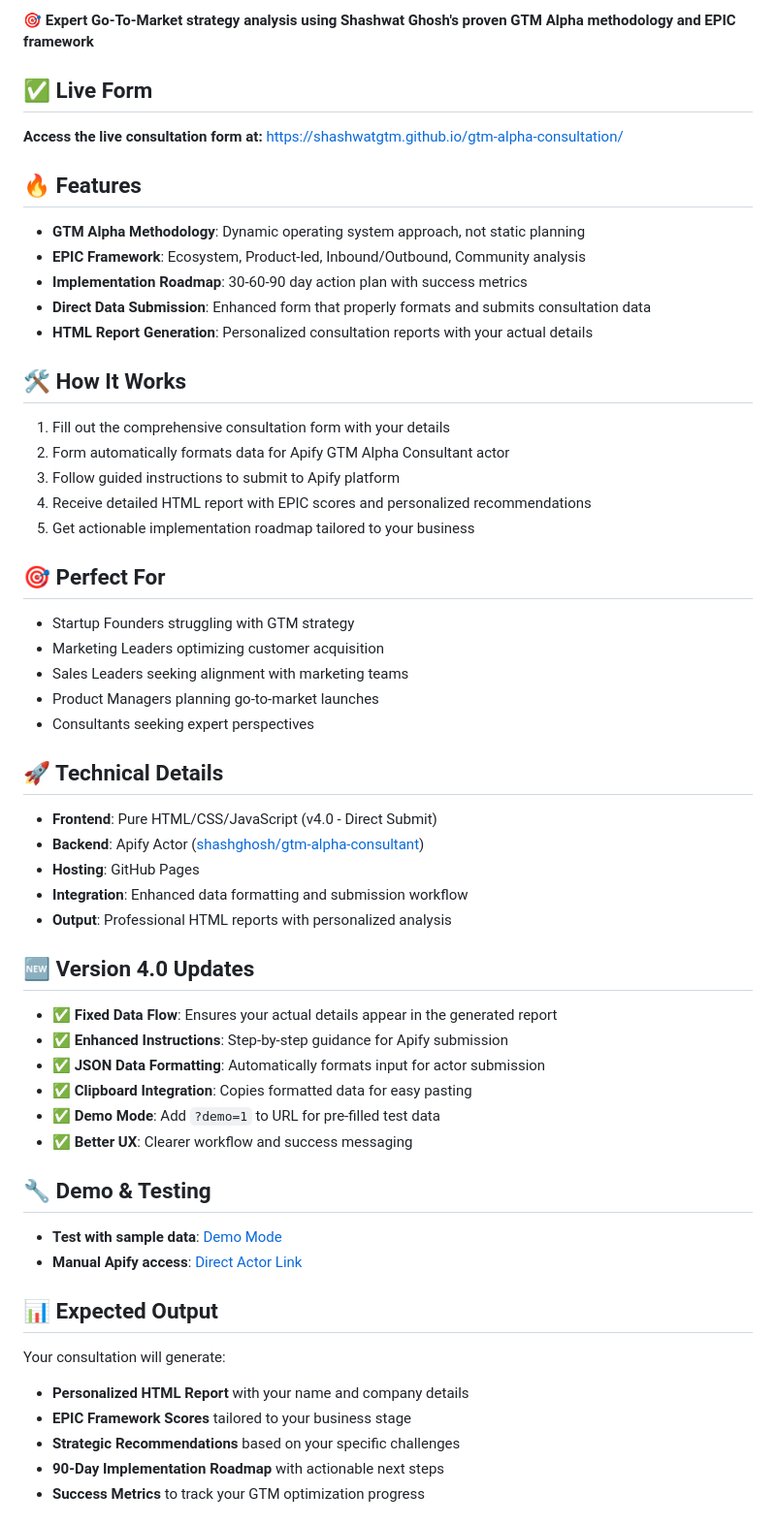
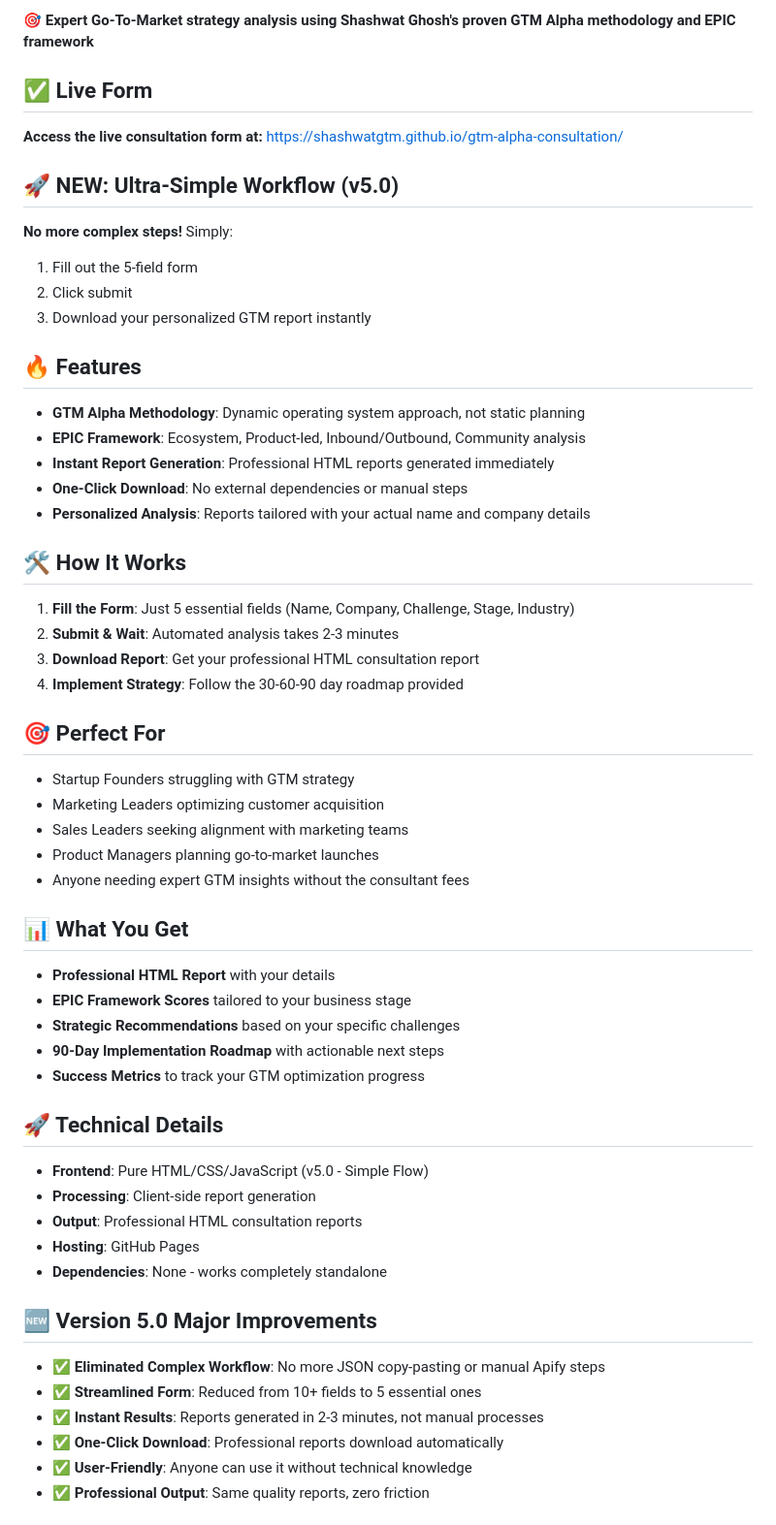
Before and after one commit to shashwatgtm/gtm-alpha-consultation, a Markdown page: README.md, the part around the change printed below. Shown: that part at 97% size. Drawn GitHub-style.

Commit message:
Update README for v5.0 - Ultra-Simple Workflow
- Highlighted major simplification and user experience improvements
- Documented the elimination of complex JSON copy-paste workflow
- Added clear before/after comparison of user experience
- Emphasized instant results and zero technical barriers
- Updated technical details to reflect client-side generation
- Added demo links and testing instructions
- Positioned as professional consultation tool with zero friction

```diff
--- a/README.md
+++ b/README.md
@@ -5,50 +5,52 @@
 ## ✅ Live Form
 **Access the live consultation form at:** https://shashwatgtm.github.io/gtm-alpha-consultation/
 
+## 🚀 NEW: Ultra-Simple Workflow (v5.0)
+
+**No more complex steps!** Simply:
+1. Fill out the 5-field form
+2. Click submit
+3. Download your personalized GTM report instantly
+
 ## 🔥 Features
 - **GTM Alpha Methodology**: Dynamic operating system approach, not static planning
 - **EPIC Framework**: Ecosystem, Product-led, Inbound/Outbound, Community analysis
-- **Implementation Roadmap**: 30-60-90 day action plan with success metrics
-- **Direct Data Submission**: Enhanced form that properly formats and submits consultation data
-- **HTML Report Generation**: Personalized consultation reports with your actual details
+- **Instant Report Generation**: Professional HTML reports generated immediately
+- **One-Click Download**: No external dependencies or manual steps
+- **Personalized Analysis**: Reports tailored with your actual name and company details
 
 ## 🛠️ How It Works
-1. Fill out the comprehensive consultation form with your details
-2. Form automatically formats data for Apify GTM Alpha Consultant actor
-3. Follow guided instructions to submit to Apify platform
-4. Receive detailed HTML report with EPIC scores and personalized recommendations
-5. Get actionable implementation roadmap tailored to your business
+1. **Fill the Form**: Just 5 essential fields (Name, Company, Challenge, Stage, Industry)
+2. **Submit & Wait**: Automated analysis takes 2-3 minutes
+3. **Download Report**: Get your professional HTML consultation report
+4. **Implement Strategy**: Follow the 30-60-90 day roadmap provided
 
 ## 🎯 Perfect For
 - Startup Founders struggling with GTM strategy
 - Marketing Leaders optimizing customer acquisition
 - Sales Leaders seeking alignment with marketing teams
 - Product Managers planning go-to-market launches
-- Consultants seeking expert perspectives
+- Anyone needing expert GTM insights without the consultant fees
 
-## 🚀 Technical Details
-- **Frontend**: Pure HTML/CSS/JavaScript (v4.0 - Direct Submit)
-- **Backend**: Apify Actor ([shashghosh/gtm-alpha-consultant](https://apify.com/shashghosh/gtm-alpha-consultant))
-- **Hosting**: GitHub Pages
-- **Integration**: Enhanced data formatting and submission workflow
-- **Output**: Professional HTML reports with personalized analysis
-
-## 🆕 Version 4.0 Updates
-- ✅ **Fixed Data Flow**: Ensures your actual details appear in the generated report
-- ✅ **Enhanced Instructions**: Step-by-step guidance for Apify submission
-- ✅ **JSON Data Formatting**: Automatically formats input for actor submission
-- ✅ **Clipboard Integration**: Copies formatted data for easy pasting
-- ✅ **Demo Mode**: Add `?demo=1` to URL for pre-filled test data
-- ✅ **Better UX**: Clearer workflow and success messaging
-
-## 🔧 Demo & Testing
-- **Test with sample data**: [Demo Mode](https://shashwatgtm.github.io/gtm-alpha-consultation/?demo=1)
-- **Manual Apify access**: [Direct Actor Link](https://console.apify.com/actors/shashghosh~gtm-alpha-consultant)
-
-## 📊 Expected Output
-Your consultation will generate:
-- **Personalized HTML Report** with your name and company details
+## 📊 What You Get
+- **Professional HTML Report** with your details
 - **EPIC Framework Scores** tailored to your business stage
 - **Strategic Recommendations** based on your specific challenges
 - **90-Day Implementation Roadmap** with actionable next steps
 - **Success Metrics** to track your GTM optimization progress
+
+## 🚀 Technical Details
+- **Frontend**: Pure HTML/CSS/JavaScript (v5.0 - Simple Flow)
+- **Processing**: Client-side report generation
+- **Output**: Professional HTML consultation reports
+- **Hosting**: GitHub Pages
+- **Dependencies**: None - works completely standalone
+
+## 🆕 Version 5.0 Major Improvements
+- ✅ **Eliminated Complex Workflow**: No more JSON copy-pasting or manual Apify steps
+- ✅ **Streamlined Form**: Reduced from 10+ fields to 5 essential ones
+- ✅ **Instant Results**: Reports generated in 2-3 minutes, not manual processes
+- ✅ **One-Click Download**: Professional reports download automatically
+- ✅ **User-Friendly**: Anyone can use it without technical knowledge
+- ✅ **Professional Output**: Same quality reports, zero friction
+
```
Also changed, not shown: other parts of README.md (+18 -1 lines).
